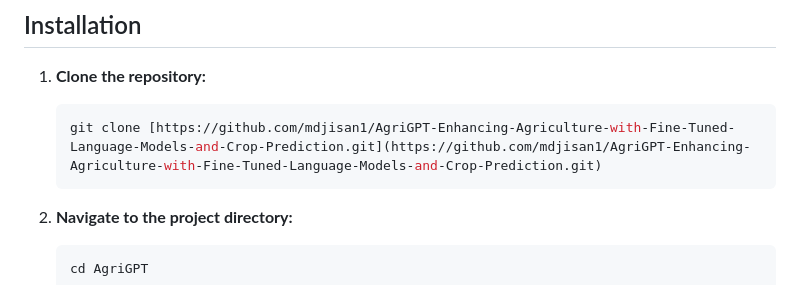
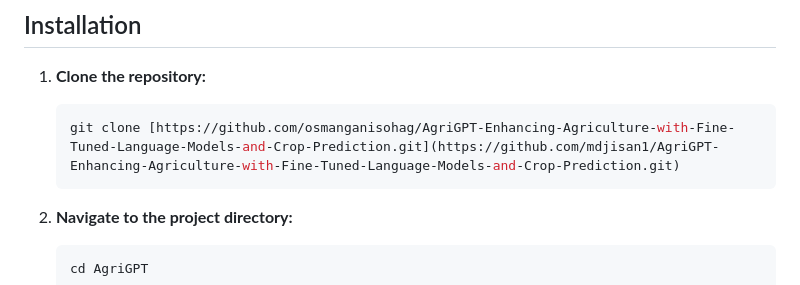
Before and after one commit to osmanganisohag/AgriVerse-AI-Powered-Smart-Farming-Assistant-with-Predictive-Crop-Planning-System, a Markdown page: readme.md, the part around the change. GitHub-like rendering.

Commit message:
Update README with project details and features

````diff
--- a/readme.md
+++ b/readme.md
@@ -69,7 +69,7 @@
 
 1.  **Clone the repository:**
     ```bash
-    git clone [https://github.com/mdjisan1/AgriGPT-Enhancing-Agriculture-with-Fine-Tuned-Language-Models-and-Crop-Prediction.git](https://github.com/mdjisan1/AgriGPT-Enhancing-Agriculture-with-Fine-Tuned-Language-Models-and-Crop-Prediction.git)
+    git clone [https://github.com/osmanganisohag/AgriGPT-Enhancing-Agriculture-with-Fine-Tuned-Language-Models-and-Crop-Prediction.git](https://github.com/mdjisan1/AgriGPT-Enhancing-Agriculture-with-Fine-Tuned-Language-Models-and-Crop-Prediction.git)
     ```
 
 2.  **Navigate to the project directory:**
````
